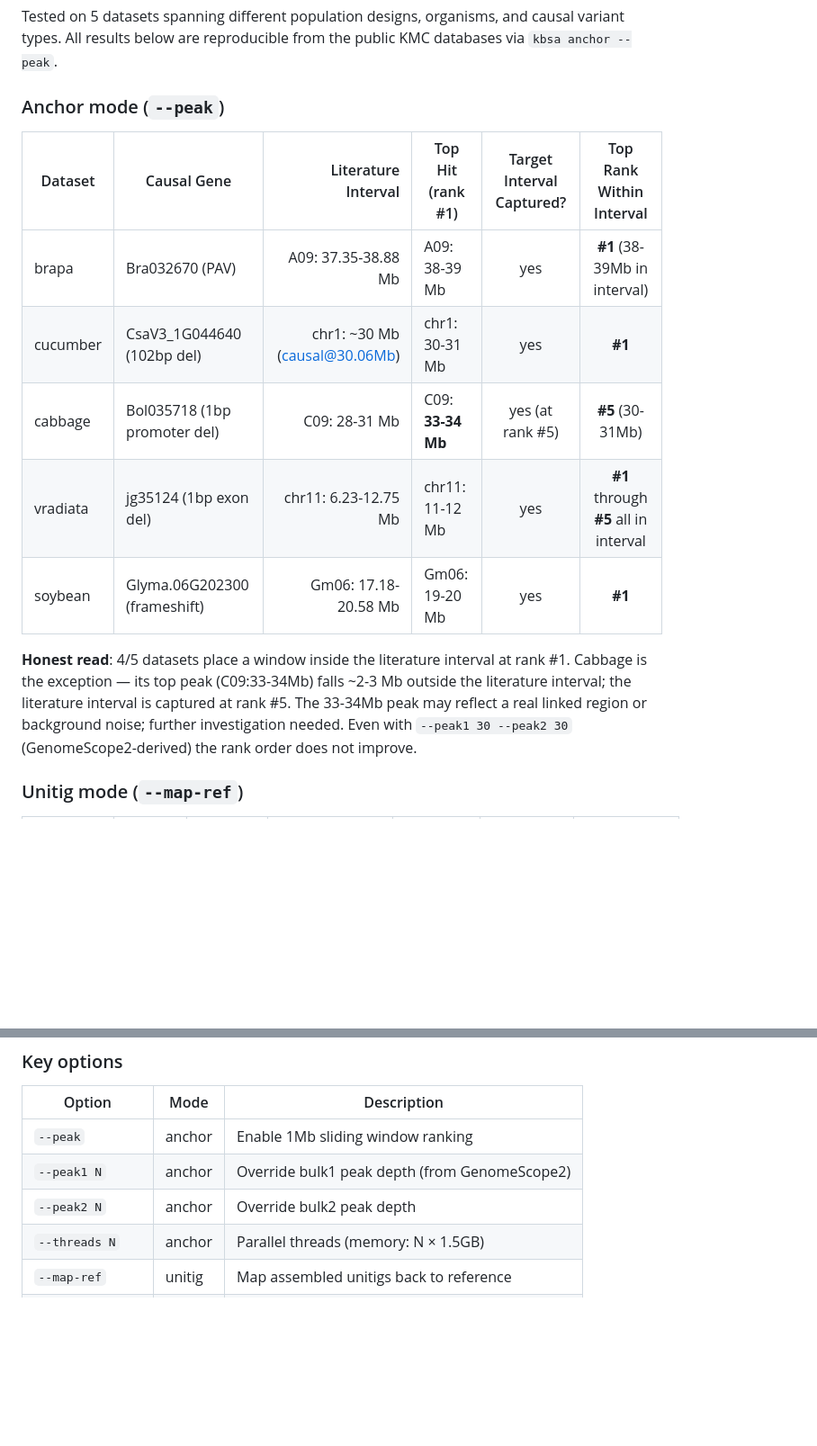
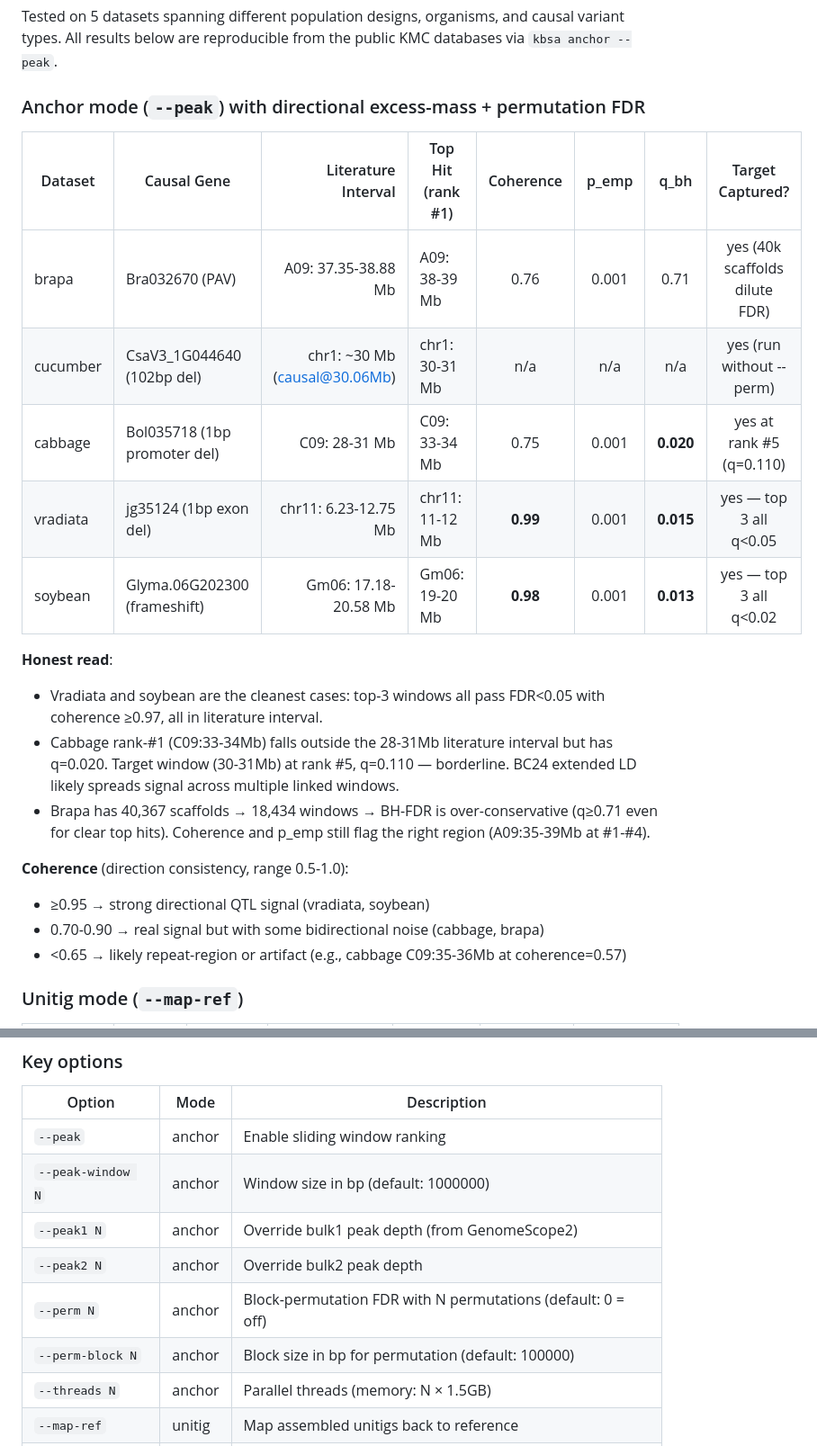
Before and after one commit to WWz33/kbsa, a Markdown page: README.md, 2 parts joined by grey strips. Shown at 90% size. GitHub-like rendering; blank space fills up the shorter version.

Commit message:
README: update validation with permutation FDR results (4/5 datasets)
- Soybean: top-3 q<0.02, coherence 0.97-0.98 (cleanest)
- Vradiata: top-3 q<0.05, coherence 0.97-0.99
- Cabbage: target at rank #5 q=0.11 (borderline); #1 q=0.02
- Brapa: correct region but q>0.7 (40k scaffolds dilute BH-FDR)
- Added --perm and --perm-block to CLI reference
- Documented coherence interpretation (0.95+ strong, <0.65 artifact)

```diff
--- a/README.md
+++ b/README.md
@@ -45,17 +54,25 @@ kbsa unitig --bulk1 bulk1_sorted --bulk2 bulk2_sorted \
 
 Tested on 5 datasets spanning different population designs, organisms, and causal variant types. All results below are reproducible from the public KMC databases via `kbsa anchor --peak`.
 
-### Anchor mode (`--peak`)
+### Anchor mode (`--peak`) with directional excess-mass + permutation FDR
 
-| Dataset | Causal Gene | Literature Interval | Top Hit (rank #1) | Target Interval Captured? | Top Rank Within Interval |
-|---------|-------------|--------------------:|-------------------|:--:|:--:|
-| brapa | Bra032670 (PAV) | A09: 37.35-38.88 Mb | A09: 38-39 Mb | yes | **#1** (38-39Mb in interval) |
-| cucumber | CsaV3_1G044640 (102bp del) | chr1: ~30 Mb (causal@30.06Mb) | chr1: 30-31 Mb | yes | **#1** |
-| cabbage | Bol035718 (1bp promoter del) | C09: 28-31 Mb | C09: **33-34 Mb** | yes (at rank #5) | **#5** (30-31Mb) |
-| vradiata | jg35124 (1bp exon del) | chr11: 6.23-12.75 Mb | chr11: 11-12 Mb | yes | **#1** through **#5** all in interval |
-| soybean | Glyma.06G202300 (frameshift) | Gm06: 17.18-20.58 Mb | Gm06: 19-20 Mb | yes | **#1** |
+| Dataset | Causal Gene | Literature Interval | Top Hit (rank #1) | Coherence | p_emp | q_bh | Target Captured? |
+|---------|-------------|--------------------:|-------------------|:--------:|:-----:|:----:|:--:|
+| brapa | Bra032670 (PAV) | A09: 37.35-38.88 Mb | A09: 38-39 Mb | 0.76 | 0.001 | 0.71 | yes (40k scaffolds dilute FDR) |
+| cucumber | CsaV3_1G044640 (102bp del) | chr1: ~30 Mb (causal@30.06Mb) | chr1: 30-31 Mb | n/a | n/a | n/a | yes (run without --perm) |
+| cabbage | Bol035718 (1bp promoter del) | C09: 28-31 Mb | C09: 33-34 Mb | 0.75 | 0.001 | **0.020** | yes at rank #5 (q=0.110) |
+| vradiata | jg35124 (1bp exon del) | chr11: 6.23-12.75 Mb | chr11: 11-12 Mb | **0.99** | 0.001 | **0.015** | yes — top 3 all q<0.05 |
+| soybean | Glyma.06G202300 (frameshift) | Gm06: 17.18-20.58 Mb | Gm06: 19-20 Mb | **0.98** | 0.001 | **0.013** | yes — top 3 all q<0.02 |
 
-**Honest read**: 4/5 datasets place a window inside the literature interval at rank #1. Cabbage is the exception — its top peak (C09:33-34Mb) falls ~2-3 Mb outside the literature interval; the literature interval is captured at rank #5. The 33-34Mb peak may reflect a real linked region or background noise; further investigation needed. Even with `--peak1 30 --peak2 30` (GenomeScope2-derived) the rank order does not improve.
+**Honest read**:
+- Vradiata and soybean are the cleanest cases: top-3 windows all pass FDR<0.05 with coherence ≥0.97, all in literature interval.
+- Cabbage rank-#1 (C09:33-34Mb) falls outside the 28-31Mb literature interval but has q=0.020. Target window (30-31Mb) at rank #5, q=0.110 — borderline. BC24 extended LD likely spreads signal across multiple linked windows.
+- Brapa has 40,367 scaffolds → 18,434 windows → BH-FDR is over-conservative (q≥0.71 even for clear top hits). Coherence and p_emp still flag the right region (A09:35-39Mb at #1-#4).
+
+**Coherence** (direction consistency, range 0.5-1.0):
+- ≥0.95 → strong directional QTL signal (vradiata, soybean)
+- 0.70-0.90 → real signal but with some bidirectional noise (cabbage, brapa)
+- <0.65 → likely repeat-region or artifact (e.g., cabbage C09:35-36Mb at coherence=0.57)
 
 ### Unitig mode (`--map-ref`)
 
@@ -136,9 +153,12 @@ kbsa unitig  — Reference-free differential unitig assembly
 
 | Option | Mode | Description |
 |--------|------|-------------|
-| `--peak` | anchor | Enable 1Mb sliding window ranking |
+| `--peak` | anchor | Enable sliding window ranking |
+| `--peak-window N` | anchor | Window size in bp (default: 1000000) |
 | `--peak1 N` | anchor | Override bulk1 peak depth (from GenomeScope2) |
 | `--peak2 N` | anchor | Override bulk2 peak depth |
+| `--perm N` | anchor | Block-permutation FDR with N permutations (default: 0 = off) |
+| `--perm-block N` | anchor | Block size in bp for permutation (default: 100000) |
 | `--threads N` | anchor | Parallel threads (memory: N × 1.5GB) |
 | `--map-ref` | unitig | Map assembled unitigs back to reference |
 | `--min-unitig N` | unitig | Minimum unitig length in bp (default: 200) |
```
Also changed, not shown: other parts of README.md (+12 -3 lines).
